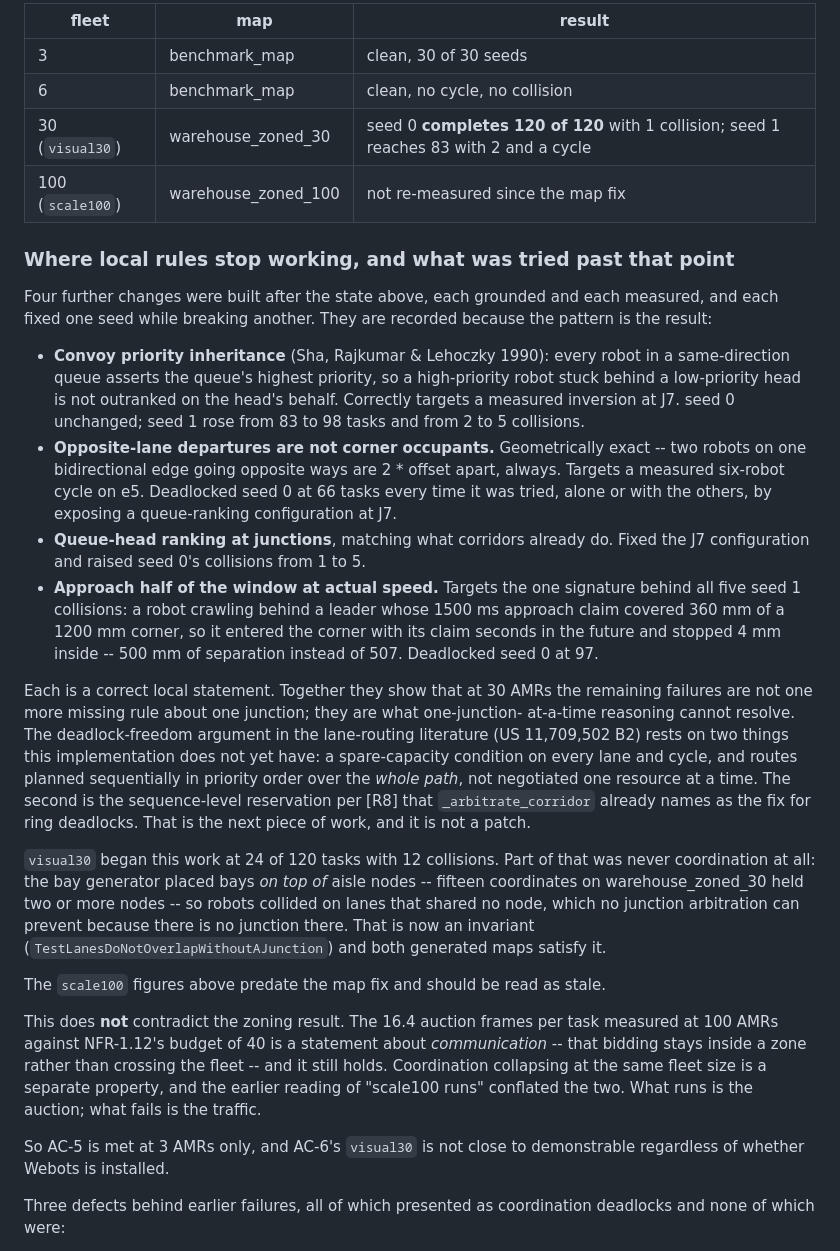
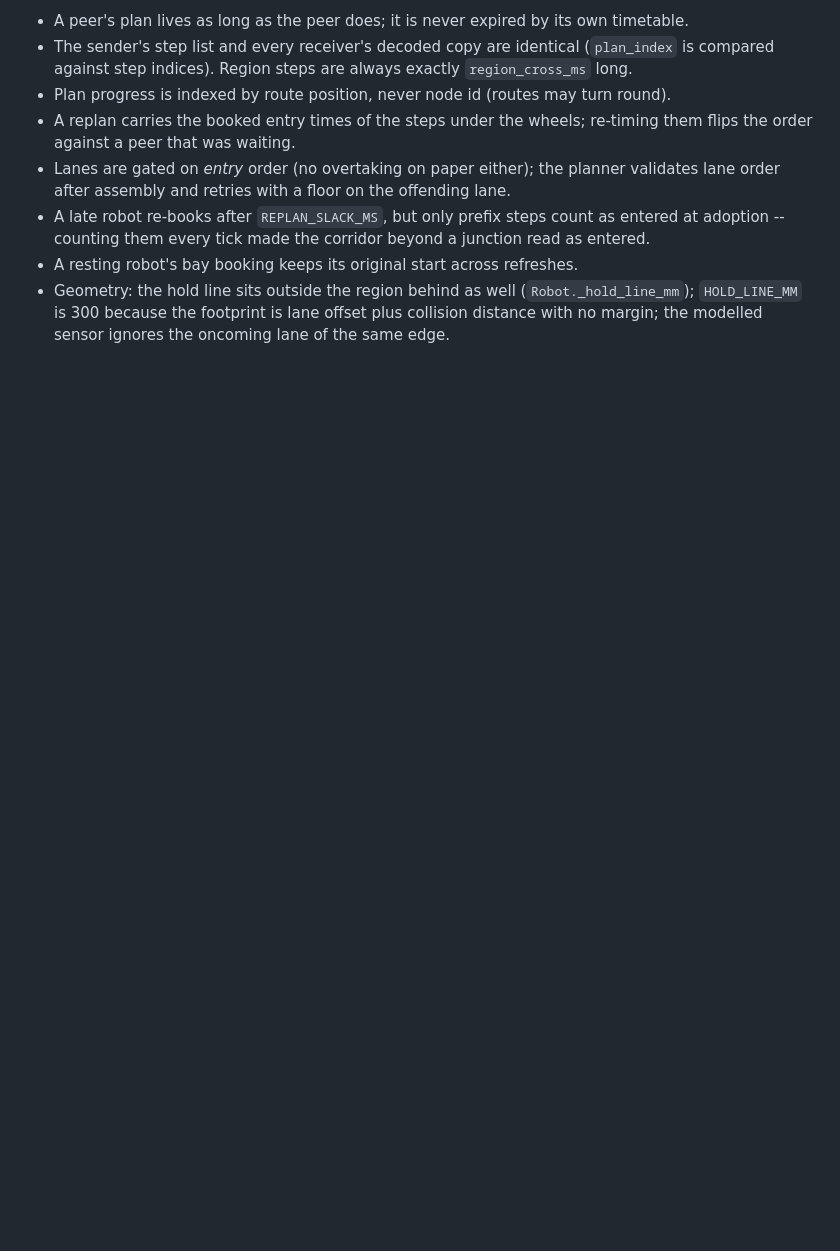
Before and after one commit to Manibalan1270/sih, a Markdown page: README.md, the part around one of its changes. GitHub-like rendering; blank space fills up the shorter version.

Commit message:
README: status after Steps 0-4 -- what is done, measured, and left
Co-Authored-By: Claude Opus 5 <noreply@anthropic.com>

```diff
--- a/README.md
+++ b/README.md
@@ -279,62 +291,16 @@ Measured on this commit, not projected:
 
-| fleet | map | result |
-|---|---|---|
-| 3 | benchmark_map | clean, 30 of 30 seeds |
-| 6 | benchmark_map | clean, no cycle, no collision |
-| 30 (`visual30`) | warehouse_zoned_30 | seed 0 **completes 120 of 120** with 1 collision; seed 1 reaches 83 with 2 and a cycle |
-| 100 (`scale100`) | warehouse_zoned_100 | not re-measured since the map fix |
+- A peer's plan lives as long as the peer does; it is never expired by its own timetable.
+- The sender's step list and every receiver's decoded copy are identical (`plan_index` is
+  compared against step indices). Region steps are always exactly `region_cross_ms` long.
+- Plan progress is indexed by route position, never node id (routes may turn round).
+- A replan carries the booked entry times of the steps under the wheels; re-timing them
+  flips the order against a peer that was waiting.
+- Lanes are gated on *entry* order (no overtaking on paper either); the planner validates
+  lane order after assembly and retries with a floor on the offending lane.
+- A late robot re-books after `REPLAN_SLACK_MS`, but only prefix steps count as entered at
+  adoption -- counting them every tick made the corridor beyond a junction read as entered.
+- A resting robot's bay booking keeps its original start across refreshes.
+- Geometry: the hold line sits outside the region behind as well (`Robot._hold_line_mm`);
+  `HOLD_LINE_MM` is 300 because the footprint is lane offset plus collision distance with no
+  margin; the modelled sensor ignores the oncoming lane of the same edge.
 
-### Where local rules stop working, and what was tried past that point
-
-Four further changes were built after the state above, each grounded and each measured,
-and each fixed one seed while breaking another. They are recorded because the pattern is
-the result:
-
-- **Convoy priority inheritance** (Sha, Rajkumar & Lehoczky 1990): every robot in a
-  same-direction queue asserts the queue's highest priority, so a high-priority robot
-  stuck behind a low-priority head is not outranked on the head's behalf. Correctly
-  targets a measured inversion at J7. seed 0 unchanged; seed 1 rose from 83 to 98 tasks
-  and from 2 to 5 collisions.
-- **Opposite-lane departures are not corner occupants.** Geometrically exact -- two
-  robots on one bidirectional edge going opposite ways are 2 * offset apart, always.
-  Targets a measured six-robot cycle on e5. Deadlocked seed 0 at 66 tasks every time it
-  was tried, alone or with the others, by exposing a queue-ranking configuration at J7.
-- **Queue-head ranking at junctions**, matching what corridors already do. Fixed the J7
-  configuration and raised seed 0's collisions from 1 to 5.
-- **Approach half of the window at actual speed.** Targets the one signature behind all
-  five seed 1 collisions: a robot crawling behind a leader whose 1500 ms approach claim
-  covered 360 mm of a 1200 mm corner, so it entered the corner with its claim seconds in
-  the future and stopped 4 mm inside -- 500 mm of separation instead of 507. Deadlocked
-  seed 0 at 97.
-
-Each is a correct local statement. Together they show that at 30 AMRs the remaining
-failures are not one more missing rule about one junction; they are what one-junction-
-at-a-time reasoning cannot resolve. The deadlock-freedom argument in the lane-routing
-literature (US 11,709,502 B2) rests on two things this implementation does not yet have:
-a spare-capacity condition on every lane and cycle, and routes planned sequentially in
-priority order over the *whole path*, not negotiated one resource at a time. The second
-is the sequence-level reservation per [R8] that `_arbitrate_corridor` already names as
-the fix for ring deadlocks. That is the next piece of work, and it is not a patch.
-
-`visual30` began this work at 24 of 120 tasks with 12 collisions. Part of that was never
-coordination at all: the bay generator placed bays *on top of* aisle nodes -- fifteen
-coordinates on warehouse_zoned_30 held two or more nodes -- so robots collided on lanes
-that shared no node, which no junction arbitration can prevent because there is no
-junction there. That is now an invariant (`TestLanesDoNotOverlapWithoutAJunction`) and
-both generated maps satisfy it.
-
-The `scale100` figures above predate the map fix and should be read as stale.
-
-This does **not** contradict the zoning result. The 16.4 auction frames per task
-measured at 100 AMRs against NFR-1.12's budget of 40 is a statement about
-*communication* -- that bidding stays inside a zone rather than crossing the fleet --
-and it still holds. Coordination collapsing at the same fleet size is a separate
-property, and the earlier reading of "scale100 runs" conflated the two. What runs is
-the auction; what fails is the traffic.
-
-So AC-5 is met at 3 AMRs only, and AC-6's `visual30` is not close to demonstrable
-regardless of whether Webots is installed.
-
-Three defects behind earlier failures, all of which presented as coordination
-deadlocks and none of which were:
-
```
Also changed, not shown: other parts of README.md (+50 -63 lines).
